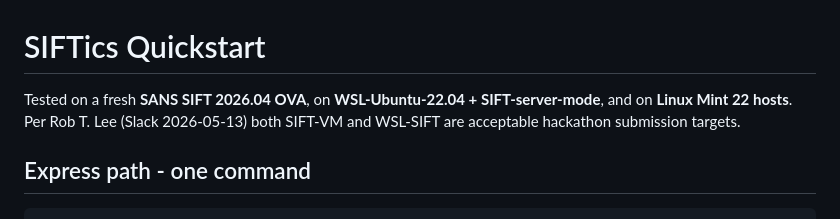
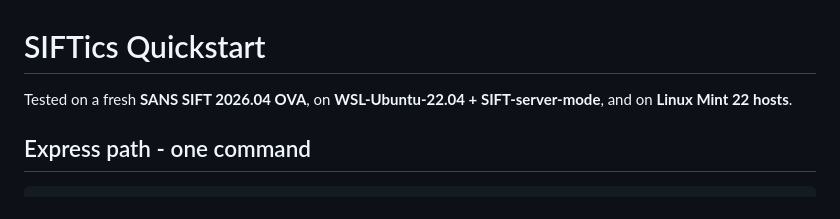
Before and after one commit to rjonhaas/SIFTics, a Markdown page: docs/QUICKSTART.md, the part around the change. Rendered like a GitHub page.

Commit message:
QUICKSTART: drop Rob T. Lee Slack citation; the tested-on claim stands alone
The line was

  Tested on a fresh SANS SIFT 2026.04 OVA, on WSL-Ubuntu-22.04 +
  SIFT-server-mode, and on Linux Mint 22 hosts. Per Rob T. Lee
  (Slack 2026-05-13) both SIFT-VM and WSL-SIFT are acceptable
  hackathon submission targets.

The second sentence was an appeal to authority - the claim that
matters (we tested on both surfaces) is already in the first sentence.

Now reads:

  Tested on a fresh SANS SIFT 2026.04 OVA, on WSL-Ubuntu-22.04 +
  SIFT-server-mode, and on Linux Mint 22 hosts.

Final sweep across README.md, docs/, and skills/ now finds zero
Rob T. Lee mentions anywhere. Consistent with the README voice change
in commit 1bfc55e.

Co-Authored-By: Claude Opus 4.7 <noreply@anthropic.com>

```diff
--- a/docs/QUICKSTART.md
+++ b/docs/QUICKSTART.md
@@ -1,6 +1,6 @@
 # SIFTics Quickstart
 
-Tested on a fresh **SANS SIFT 2026.04 OVA**, on **WSL-Ubuntu-22.04 + SIFT-server-mode**, and on **Linux Mint 22 hosts**. Per Rob T. Lee (Slack 2026-05-13) both SIFT-VM and WSL-SIFT are acceptable hackathon submission targets.
+Tested on a fresh **SANS SIFT 2026.04 OVA**, on **WSL-Ubuntu-22.04 + SIFT-server-mode**, and on **Linux Mint 22 hosts**.
 
 ## Express path - one command
 
```
